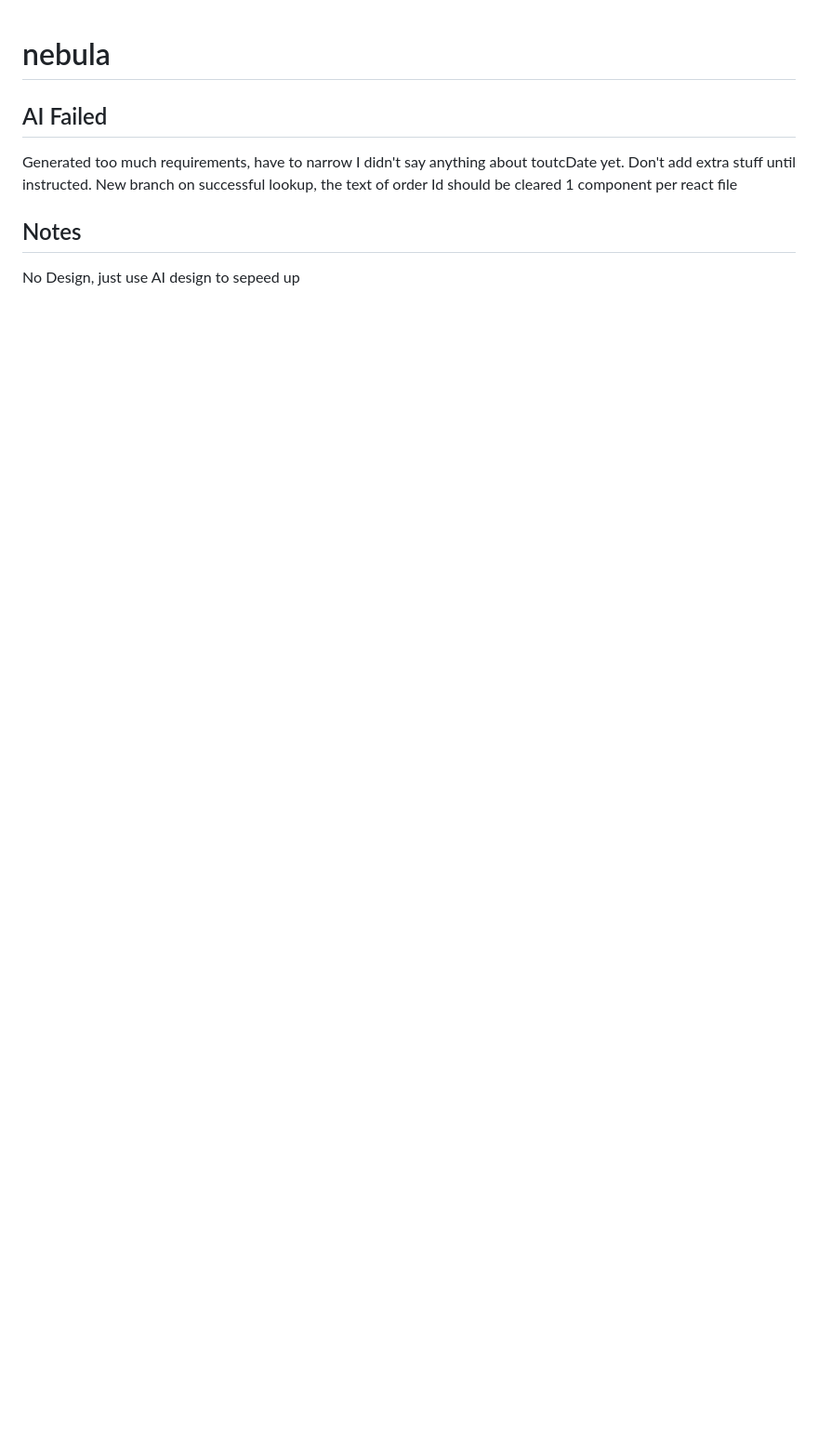
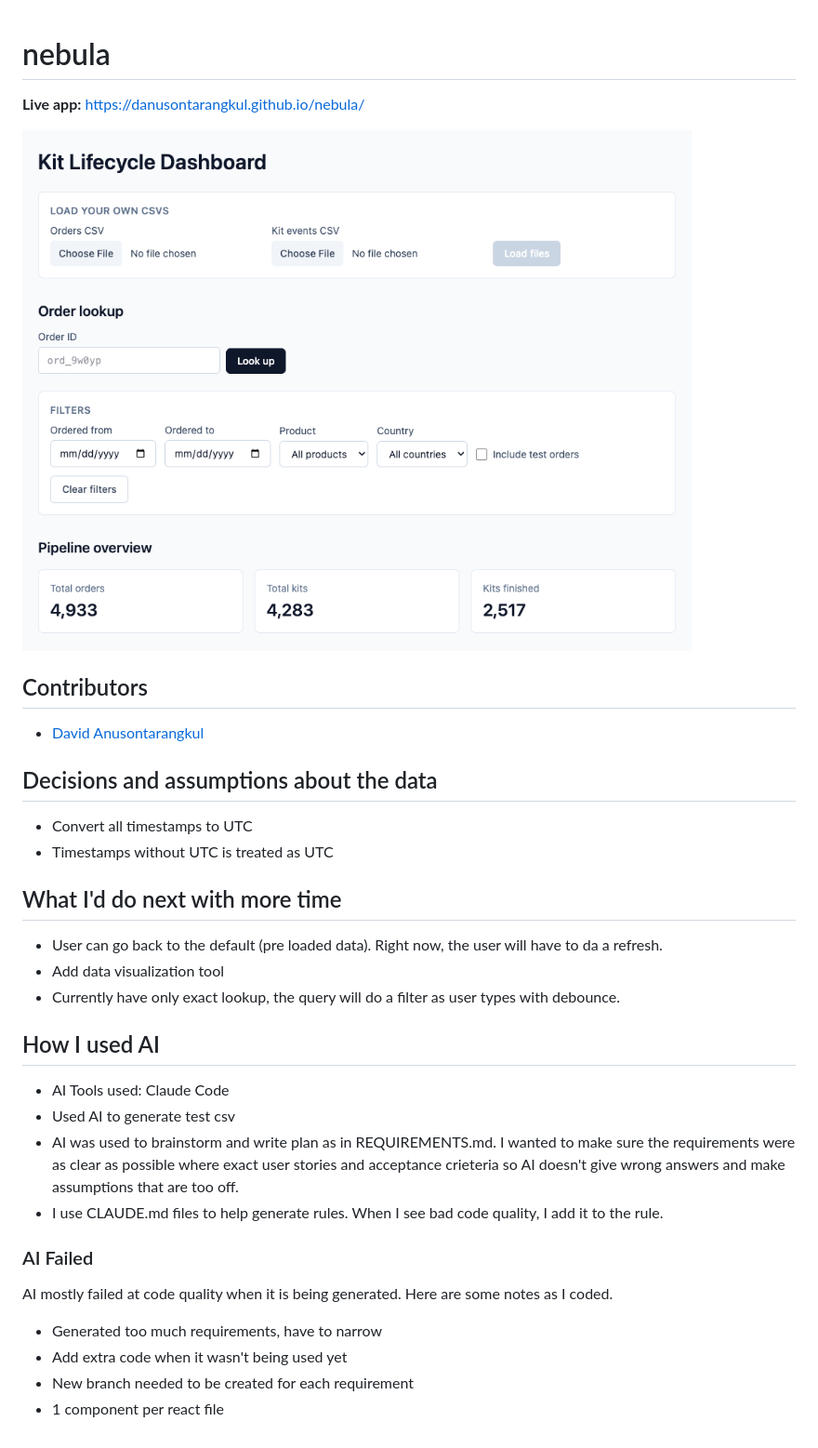
Before and after one commit to danusontarangkul/nebula, a Markdown page: README.md, the part around the change. Shown at 93% size. Drawn GitHub-style; pictures changed too: docs/screenshot.png (added); blank space fills up the shorter version.

Commit message:
Update README with live link, screenshot, and section headings
Co-Authored-By: Claude Opus 5.5 <noreply@anthropic.com>

```diff
--- a/README.md
+++ b/README.md
@@ -1,13 +1,36 @@
 # nebula
 
-## AI Failed
+**Live app:** https://danusontarangkul.github.io/nebula/
 
-Generated too much requirements, have to narrow
-I didn't say anything about toutcDate yet. Don't add extra stuff until instructed.
-New branch
-on successful lookup, the text of order Id should be cleared
-1 component per react file
+![Kit Lifecycle Dashboard](docs/screenshot.png)
 
-## Notes
+## Contributors
 
-No Design, just use AI design to sepeed up
+- [David Anusontarangkul](https://github.com/danusontarangkul)
+
+## Decisions and assumptions about the data
+
+- Convert all timestamps to UTC
+- Timestamps without UTC is treated as UTC
+
+## What I'd do next with more time
+
+- User can go back to the default (pre loaded data). Right now, the user will have to da a refresh.
+- Add data visualization tool
+- Currently have only exact lookup, the query will do a filter as user types with debounce.
+
+## How I used AI
+
+- AI Tools used: Claude Code
+- Used AI to generate test csv
+- AI was used to brainstorm and write plan as in REQUIREMENTS.md. I wanted to make sure the requirements were as clear as possible where exact user stories and acceptance crieteria so AI doesn't give wrong answers and make assumptions that are too off.
+- I use CLAUDE.md files to help generate rules. When I see bad code quality, I add it to the rule.
+
+### AI Failed
+
+AI mostly failed at code quality when it is being generated. Here are some notes as I coded.
+
+- Generated too much requirements, have to narrow
+- Add extra code when it wasn't being used yet
+- New branch needed to be created for each requirement
+- 1 component per react file
```
